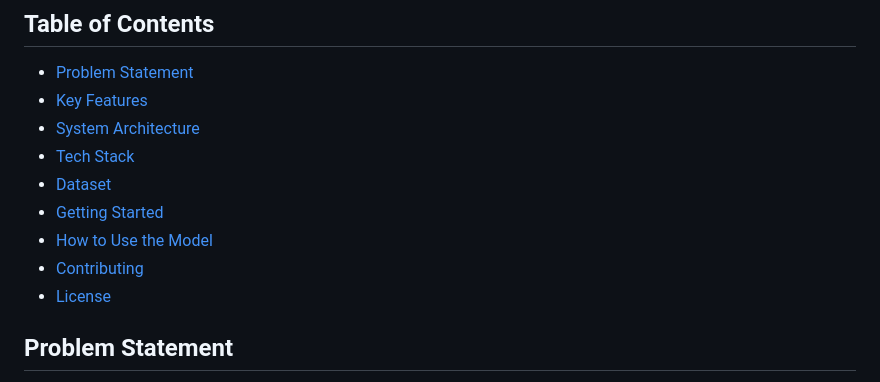
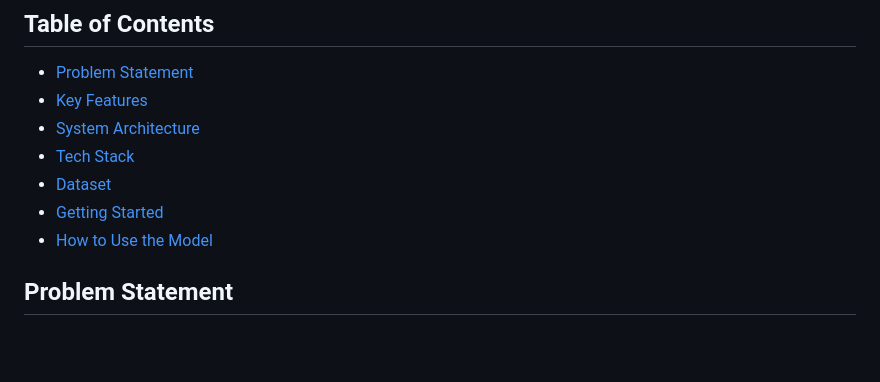
Before and after one commit to ghodkevrushabh/anaemia_sense, a Markdown page: README.md, the part around the change. Rendered like a GitHub page; blank space fills up the shorter version.

```diff
--- a/README.md
+++ b/README.md
@@ -16,8 +16,7 @@ A powerful and user-friendly web application that leverages a Gradient Boosting
 - [Dataset](#dataset)
 - [Getting Started](#getting-started)
 - [How to Use the Model](#how-to-use-the-model)
-- [Contributing](#contributing)
-- [License](#license)
+
 
 ## Problem Statement
 Anemia is a significant global health issue affecting millions. Early detection is crucial for timely and effective treatment. This project aims to build a reliable predictive tool that can assist in the preliminary screening of anemia by analyzing standard blood test results, making the process faster and more accessible.
```
